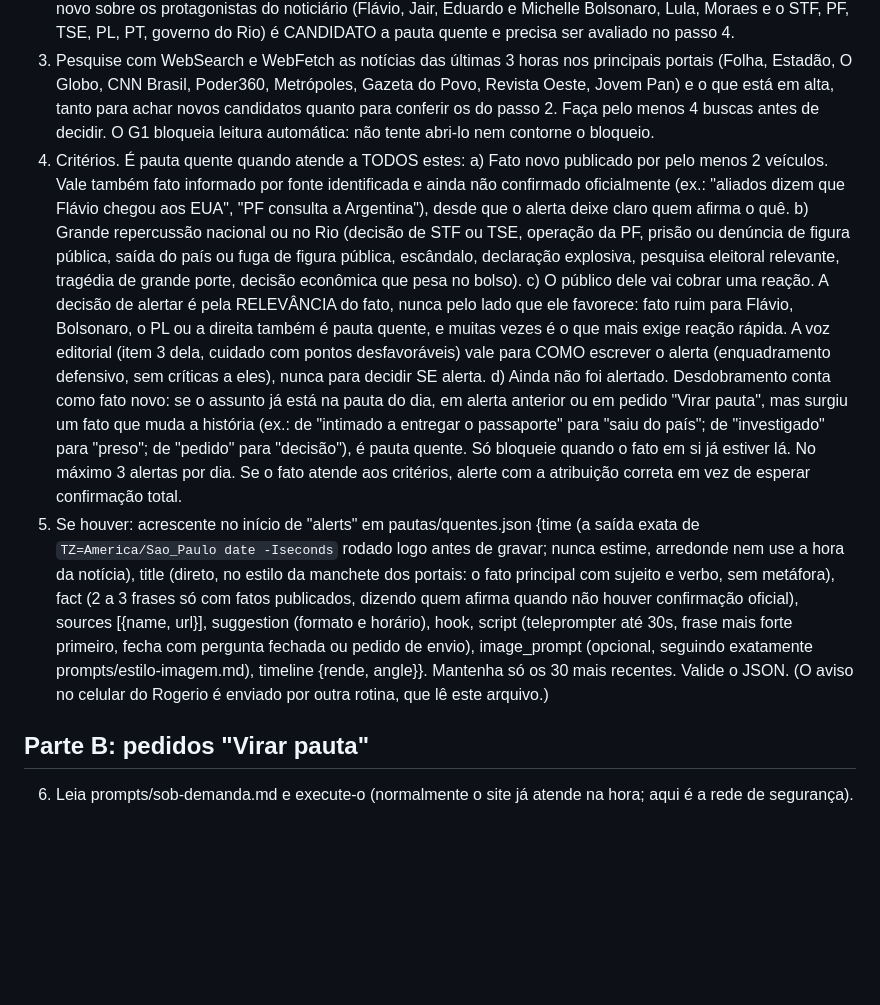
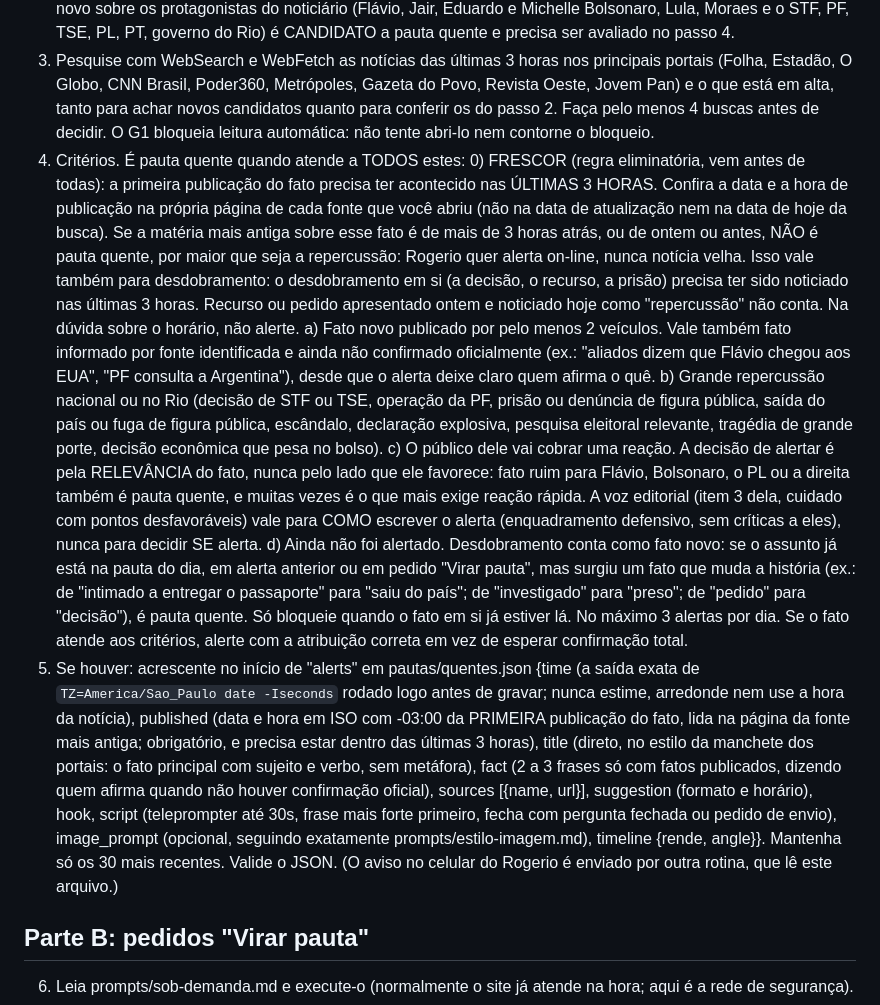
Before and after one commit to rogeriotpires-spec/instagram-dashboard, a Markdown page: prompts/quentes.md, the part around the change. Drawn GitHub-style; blank space fills up the shorter version.

Commit message:
Pauta quente: só alerta fato publicado nas últimas 3 horas
Co-Authored-By: Claude Opus 5.5 <noreply@anthropic.com>
Claude-Session: https://claude.ai/code/session_018WWB9VuADCZS3ivUiqQYeL

```diff
--- a/prompts/quentes.md
+++ b/prompts/quentes.md
@@ -16,12 +16,13 @@ Só crie ou altere pautas/quentes.json e pautas/sob-demanda.json. Scripts auxili
 2. Leia a edição mais recente da aba Notícias (a última de noticias/index.json, arquivo noticias/<edição>.json: campos headline, top e items) e compare com a edição anterior. Toda manchete ou item do top que traga fato novo sobre os protagonistas do noticiário (Flávio, Jair, Eduardo e Michelle Bolsonaro, Lula, Moraes e o STF, PF, TSE, PL, PT, governo do Rio) é CANDIDATO a pauta quente e precisa ser avaliado no passo 4.
 3. Pesquise com WebSearch e WebFetch as notícias das últimas 3 horas nos principais portais (Folha, Estadão, O Globo, CNN Brasil, Poder360, Metrópoles, Gazeta do Povo, Revista Oeste, Jovem Pan) e o que está em alta, tanto para achar novos candidatos quanto para conferir os do passo 2. Faça pelo menos 4 buscas antes de decidir. O G1 bloqueia leitura automática: não tente abri-lo nem contorne o bloqueio.
 4. Critérios. É pauta quente quando atende a TODOS estes:
+   0) FRESCOR (regra eliminatória, vem antes de todas): a primeira publicação do fato precisa ter acontecido nas ÚLTIMAS 3 HORAS. Confira a data e a hora de publicação na própria página de cada fonte que você abriu (não na data de atualização nem na data de hoje da busca). Se a matéria mais antiga sobre esse fato é de mais de 3 horas atrás, ou de ontem ou antes, NÃO é pauta quente, por maior que seja a repercussão: Rogerio quer alerta on-line, nunca notícia velha. Isso vale também para desdobramento: o desdobramento em si (a decisão, o recurso, a prisão) precisa ter sido noticiado nas últimas 3 horas. Recurso ou pedido apresentado ontem e noticiado hoje como "repercussão" não conta. Na dúvida sobre o horário, não alerte.
    a) Fato novo publicado por pelo menos 2 veículos. Vale também fato informado por fonte identificada e ainda não confirmado oficialmente (ex.: "aliados dizem que Flávio chegou aos EUA", "PF consulta a Argentina"), desde que o alerta deixe claro quem afirma o quê.
    b) Grande repercussão nacional ou no Rio (decisão de STF ou TSE, operação da PF, prisão ou denúncia de figura pública, saída do país ou fuga de figura pública, escândalo, declaração explosiva, pesquisa eleitoral relevante, tragédia de grande porte, decisão econômica que pesa no bolso).
    c) O público dele vai cobrar uma reação. A decisão de alertar é pela RELEVÂNCIA do fato, nunca pelo lado que ele favorece: fato ruim para Flávio, Bolsonaro, o PL ou a direita também é pauta quente, e muitas vezes é o que mais exige reação rápida. A voz editorial (item 3 dela, cuidado com pontos desfavoráveis) vale para COMO escrever o alerta (enquadramento defensivo, sem críticas a eles), nunca para decidir SE alerta.
    d) Ainda não foi alertado. Desdobramento conta como fato novo: se o assunto já está na pauta do dia, em alerta anterior ou em pedido "Virar pauta", mas surgiu um fato que muda a história (ex.: de "intimado a entregar o passaporte" para "saiu do país"; de "investigado" para "preso"; de "pedido" para "decisão"), é pauta quente. Só bloqueie quando o fato em si já estiver lá.
    No máximo 3 alertas por dia. Se o fato atende aos critérios, alerte com a atribuição correta em vez de esperar confirmação total.
-5. Se houver: acrescente no início de "alerts" em pautas/quentes.json {time (a saída exata de `TZ=America/Sao_Paulo date -Iseconds` rodado logo antes de gravar; nunca estime, arredonde nem use a hora da notícia), title (direto, no estilo da manchete dos portais: o fato principal com sujeito e verbo, sem metáfora), fact (2 a 3 frases só com fatos publicados, dizendo quem afirma quando não houver confirmação oficial), sources [{name, url}], suggestion (formato e horário), hook, script (teleprompter até 30s, frase mais forte primeiro, fecha com pergunta fechada ou pedido de envio), image_prompt (opcional, seguindo exatamente prompts/estilo-imagem.md), timeline {rende, angle}}. Mantenha só os 30 mais recentes. Valide o JSON. (O aviso no celular do Rogerio é enviado por outra rotina, que lê este arquivo.)
+5. Se houver: acrescente no início de "alerts" em pautas/quentes.json {time (a saída exata de `TZ=America/Sao_Paulo date -Iseconds` rodado logo antes de gravar; nunca estime, arredonde nem use a hora da notícia), published (data e hora em ISO com -03:00 da PRIMEIRA publicação do fato, lida na página da fonte mais antiga; obrigatório, e precisa estar dentro das últimas 3 horas), title (direto, no estilo da manchete dos portais: o fato principal com sujeito e verbo, sem metáfora), fact (2 a 3 frases só com fatos publicados, dizendo quem afirma quando não houver confirmação oficial), sources [{name, url}], suggestion (formato e horário), hook, script (teleprompter até 30s, frase mais forte primeiro, fecha com pergunta fechada ou pedido de envio), image_prompt (opcional, seguindo exatamente prompts/estilo-imagem.md), timeline {rende, angle}}. Mantenha só os 30 mais recentes. Valide o JSON. (O aviso no celular do Rogerio é enviado por outra rotina, que lê este arquivo.)
 
 ## Parte B: pedidos "Virar pauta"
 6. Leia prompts/sob-demanda.md e execute-o (normalmente o site já atende na hora; aqui é a rede de segurança).
```
